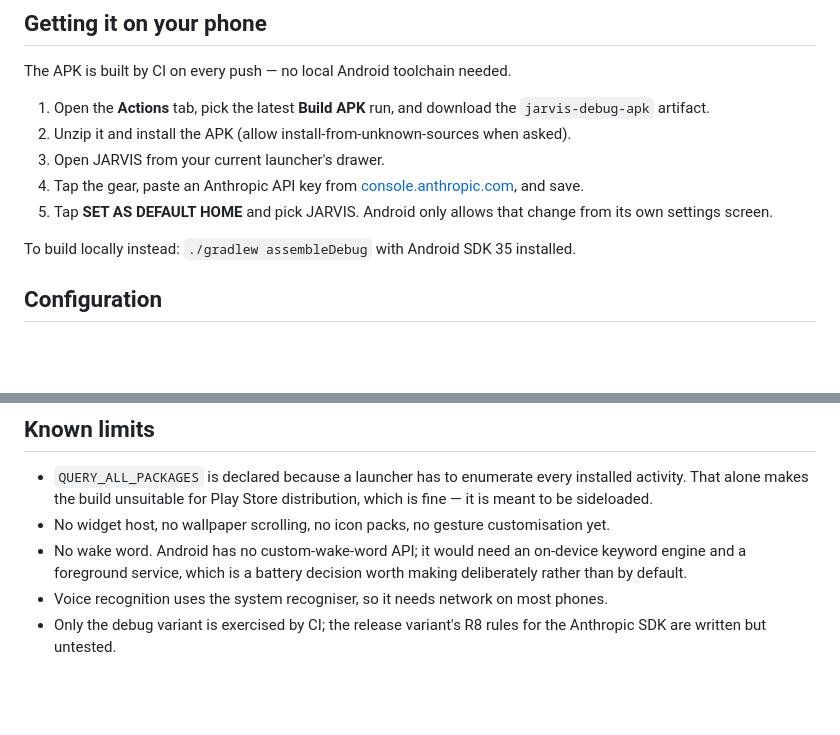
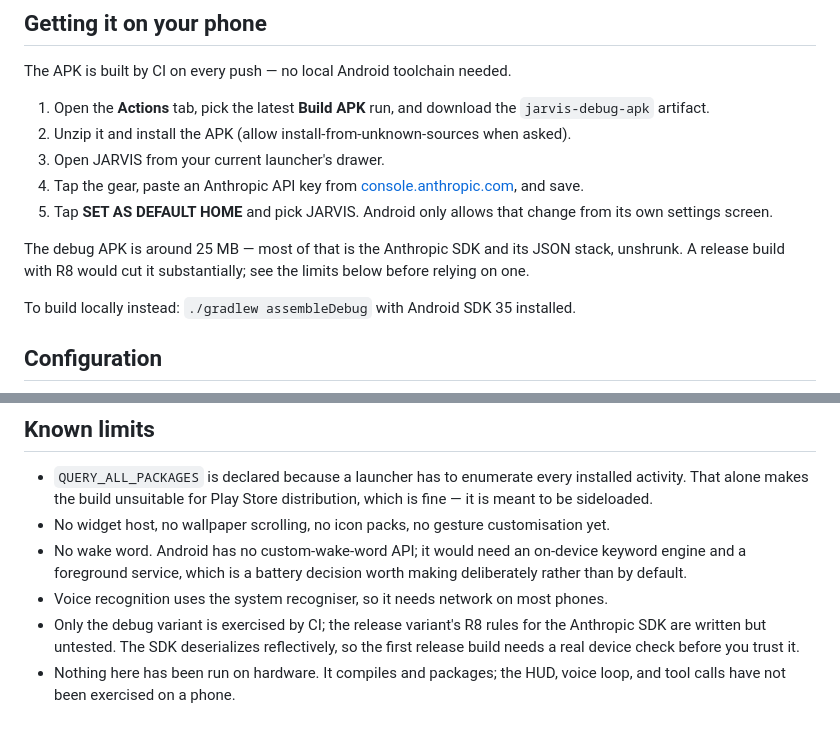
Before and after one commit to e-b-b-elisha/ebb-legit-0.1, a Markdown page: README.md, 2 parts joined by grey strips. Rendered like a GitHub page; blank space fills up the shorter version.

Commit message:
Note APK size and the untested-on-hardware status in the README
Co-Authored-By: Claude Opus 5 <noreply@anthropic.com>
Claude-Session: https://claude.ai/code/session_01W3qAuqAVxP9rG8KSHQnj58

```diff
--- a/README.md
+++ b/README.md
@@ -50,6 +50,10 @@ The APK is built by CI on every push — no local Android toolchain needed.
    [console.anthropic.com](https://console.anthropic.com/settings/keys), and save.
 5. Tap **SET AS DEFAULT HOME** and pick JARVIS. Android only allows that change from
    its own settings screen.
+
+The debug APK is around 25 MB — most of that is the Anthropic SDK and its JSON
+stack, unshrunk. A release build with R8 would cut it substantially; see the limits
+below before relying on one.
 
 To build locally instead: `./gradlew assembleDebug` with Android SDK 35 installed.
 
@@ -108,4 +112,7 @@ stream across tool-use turns. The HUD types the finished text out to keep the fe
   deliberately rather than by default.
 - Voice recognition uses the system recogniser, so it needs network on most phones.
 - Only the debug variant is exercised by CI; the release variant's R8 rules for the
-  Anthropic SDK are written but untested.
+  Anthropic SDK are written but untested. The SDK deserializes reflectively, so the
+  first release build needs a real device check before you trust it.
+- Nothing here has been run on hardware. It compiles and packages; the HUD, voice
+  loop, and tool calls have not been exercised on a phone.
```
